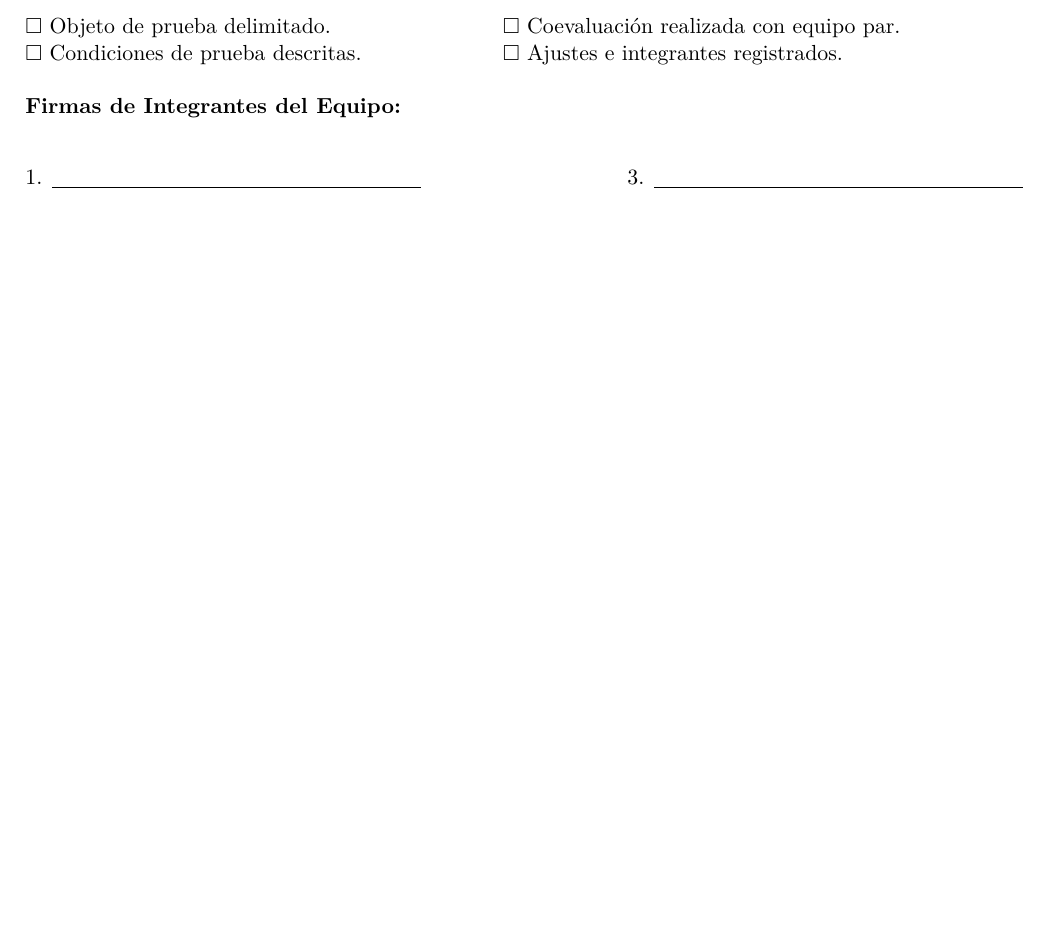
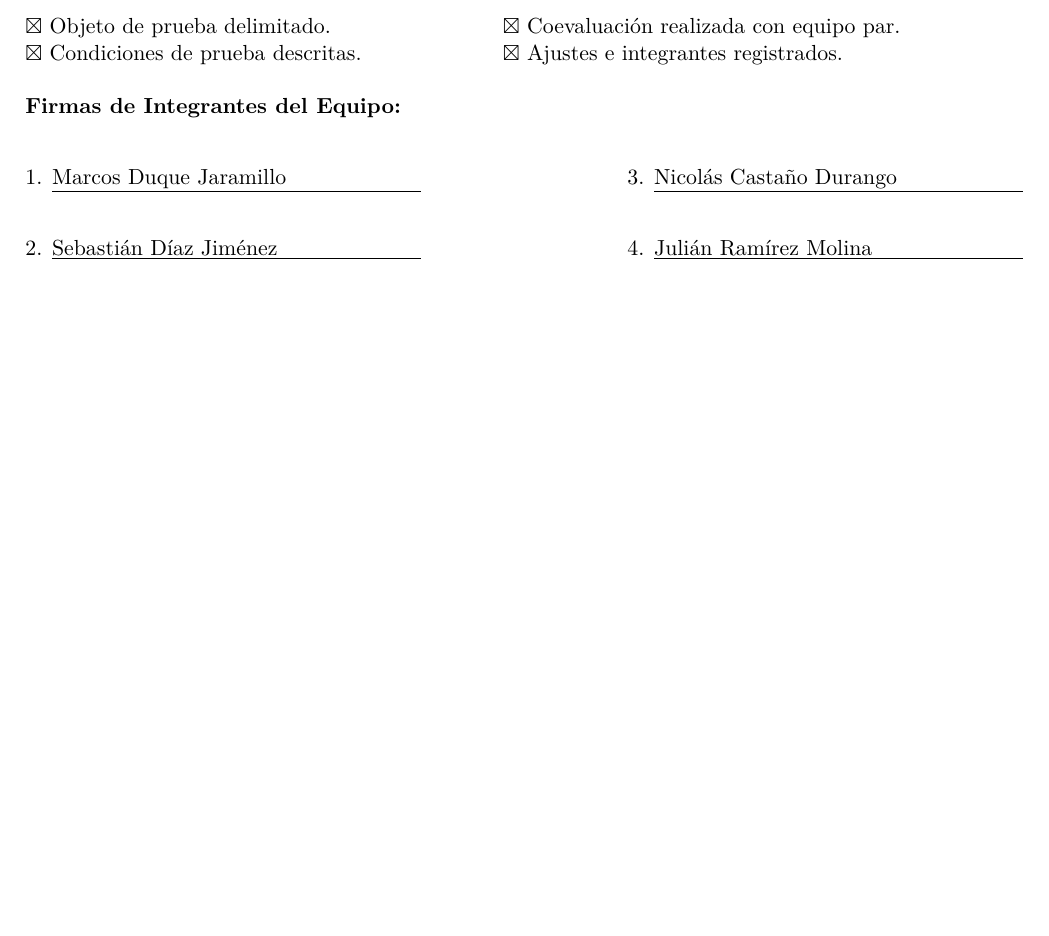
Before and after one commit to C4t-eyex/SIDEM-Plan-Pruebas, a LaTeX document (entregables-previos/Actividad2_SIDEM.tex): part of page 3 of 3, cut so that both start at the same text, the shorter picture padded with empty space. Compiled offline with pdfLaTeX.

Commit message:
docs(entregables): punto 7 de la Actividad 2 marcado y con nombres
Co-Authored-By: Claude Opus 5.5 <noreply@anthropic.com>

```diff
--- a/entregables-previos/Actividad2_SIDEM.tex
+++ b/entregables-previos/Actividad2_SIDEM.tex
@@ -167,13 +167,13 @@ Porque se invierte esfuerzo sin criterio: se prueban funciones fuera del alcance
 \section{Registro de Entrega y Firmas}
 \noindent
 \begin{tabular}{@{}p{8cm}p{8cm}@{}}
-$\square$ Objeto de prueba delimitado. & $\square$ Coevaluación realizada con equipo par. \\
-$\square$ Condiciones de prueba descritas. & $\square$ Ajustes e integrantes registrados. \\
+$\boxtimes$ Objeto de prueba delimitado. & $\boxtimes$ Coevaluación realizada con equipo par. \\
+$\boxtimes$ Condiciones de prueba descritas. & $\boxtimes$ Ajustes e integrantes registrados. \\
 \end{tabular}
 
 \vspace{14pt}
 \noindent\textbf{Firmas de Integrantes del Equipo:}\par\vspace{22pt}
-\noindent 1. \linea{}\hfill 3. \linea{}\par\vspace{22pt}
-\noindent 2. \linea{}\hfill 4. \linea{}
+\noindent 1. \linea{Marcos Duque Jaramillo}\hfill 3. \linea{Nicolás Castaño Durango}\par\vspace{22pt}
+\noindent 2. \linea{Sebastián Díaz Jiménez}\hfill 4. \linea{Julián Ramírez Molina}
 
 \end{document}
```
Also changed, not shown: entregables-previos/Actividad2_SIDEM.pdf, entregables-previos/Actividad2_SIDEM.tex (2 more changed lines).
